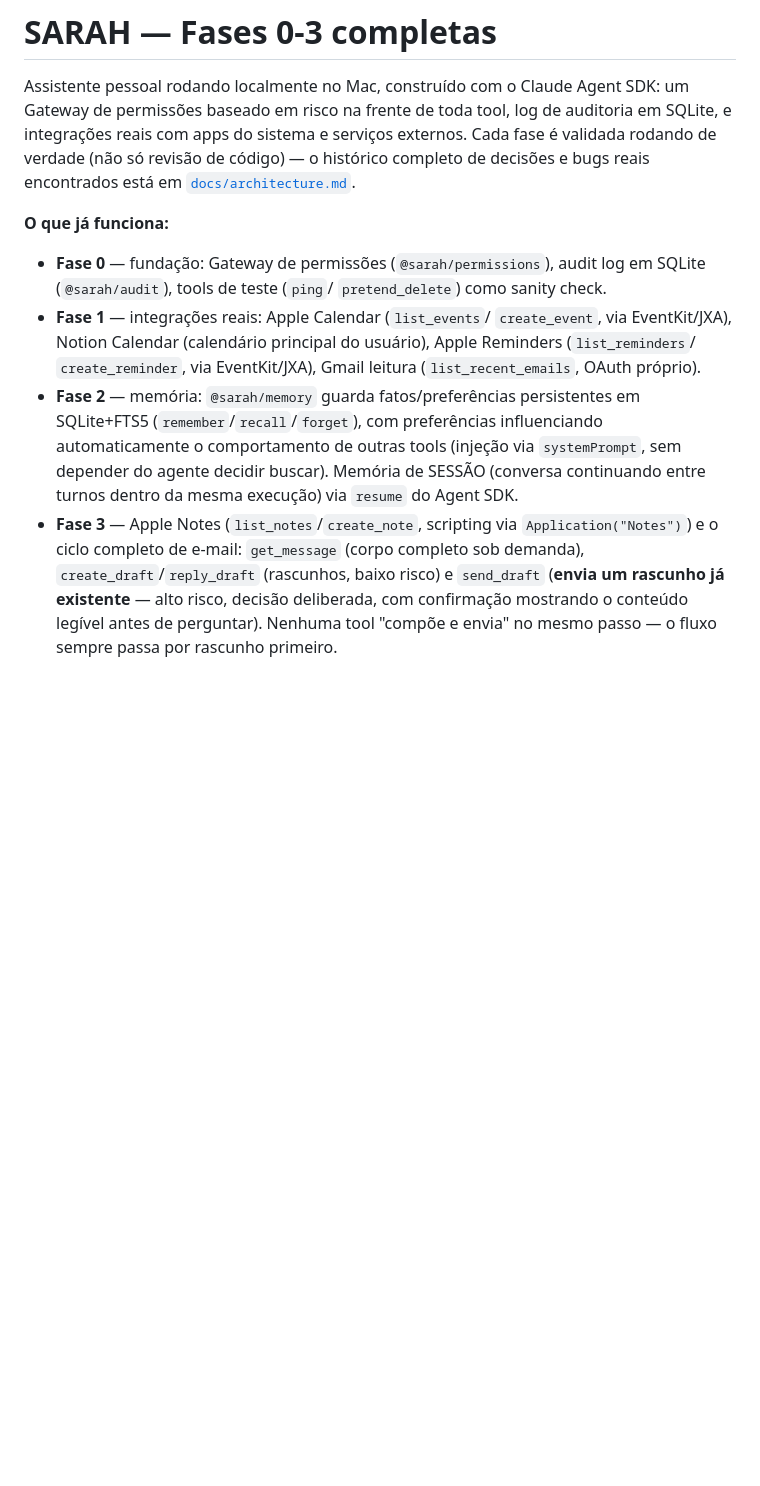
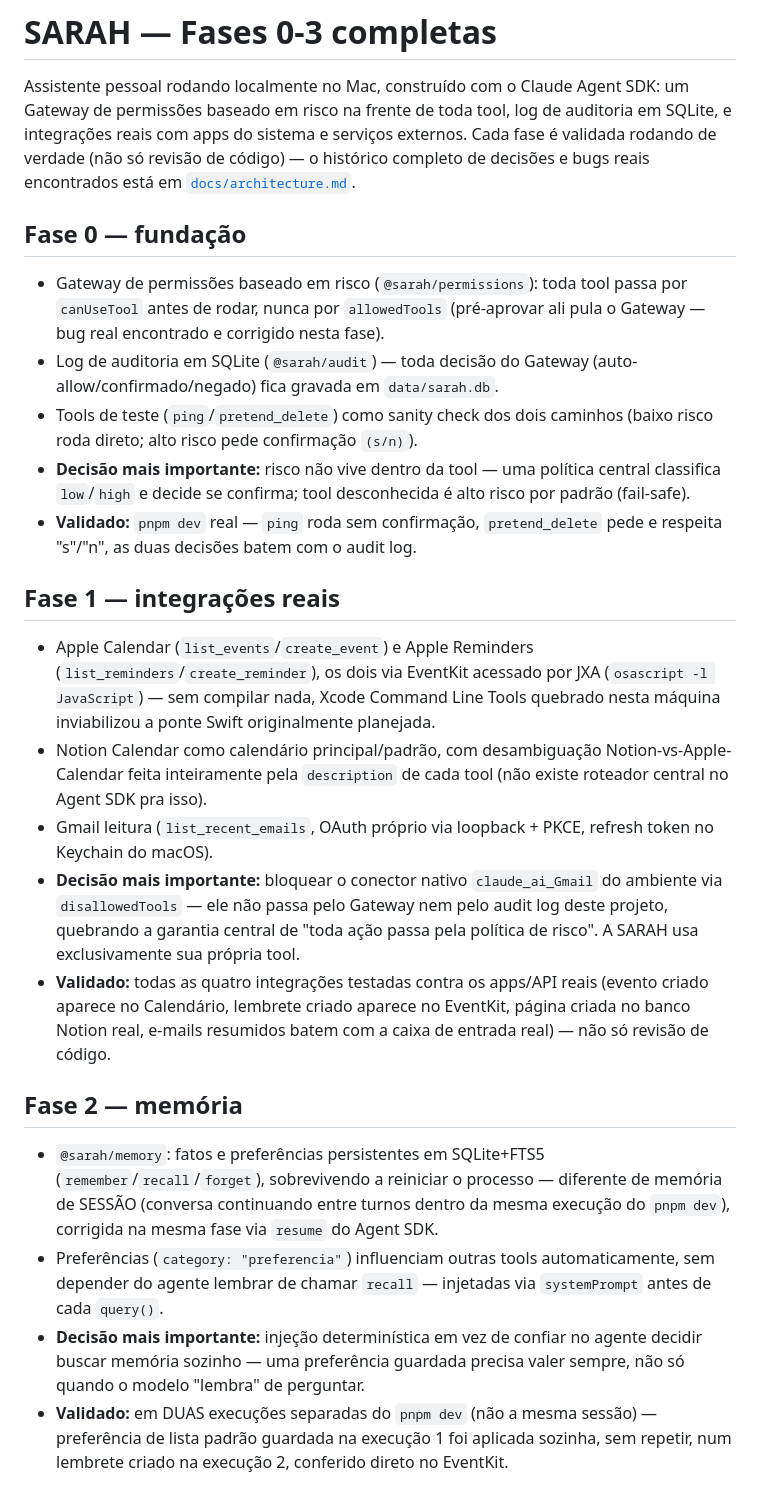
Before and after one commit to ParisPS/SARAH, a Markdown page: README.md, the part around one of its changes. GitHub-like rendering; blank space fills up the shorter version.

Commit message:
Reescreve README com uma seção por fase (0-3)
O README estava com um bloco único e denso cobrindo Fase 0-3.
Reescrito em seções ## Fase N, cada uma com o que foi construído, a
decisão mais importante tomada e a validação real feita — pra alguém
entender rápido o que existe e funciona sem repetir o nível de
detalhe do docs/architecture.md (que continua sendo o histórico
técnico completo, com todos os bugs).

Fase 3 confirmada como concluída: Apple Notes e o ciclo de e-mail
(draft/resposta/envio com confirmação) validados de ponta a ponta,
incluindo um envio real conferido na caixa de entrada via API do
Gmail.

Esta reescrita cobre o histórico inteiro de uma vez só; dali pra
frente volta a ser incremental, uma fase por vez, conforme a
instrução permanente do CLAUDE.md.

```diff
--- a/README.md
+++ b/README.md
@@ -7,27 +7,65 @@ do sistema e serviços externos. Cada fase é validada rodando de
 verdade (não só revisão de código) — o histórico completo de decisões
 e bugs reais encontrados está em [`docs/architecture.md`](docs/architecture.md).
 
-**O que já funciona:**
+## Fase 0 — fundação
 
-- **Fase 0** — fundação: Gateway de permissões (`@sarah/permissions`),
-  audit log em SQLite (`@sarah/audit`), tools de teste (`ping`/
-  `pretend_delete`) como sanity check.
-- **Fase 1** — integrações reais: Apple Calendar (`list_events`/
-  `create_event`, via EventKit/JXA), Notion Calendar (calendário
-  principal do usuário), Apple Reminders (`list_reminders`/
-  `create_reminder`, via EventKit/JXA), Gmail leitura
-  (`list_recent_emails`, OAuth próprio).
-- **Fase 2** — memória: `@sarah/memory` guarda fatos/preferências
-  persistentes em SQLite+FTS5 (`remember`/`recall`/`forget`), com
-  preferências influenciando automaticamente o comportamento de
-  outras tools (injeção via `systemPrompt`, sem depender do agente
-  decidir buscar). Memória de SESSÃO (conversa continuando entre
-  turnos dentro da mesma execução) via `resume` do Agent SDK.
-- **Fase 3** — Apple Notes (`list_notes`/`create_note`, scripting via
-  `Application("Notes")`) e o ciclo completo de e-mail: `get_message`
-  (corpo completo sob demanda), `create_draft`/`reply_draft`
-  (rascunhos, baixo risco) e `send_draft` (**envia um rascunho já
-  existente** — alto risco, decisão deliberada, com confirmação
-  mostrando o conteúdo legível antes de perguntar). Nenhuma tool
-  "compõe e envia" no mesmo passo — o fluxo sempre passa por rascunho
-  primeiro.
+- Gateway de permissões baseado em risco (`@sarah/permissions`):
+  toda tool passa por `canUseTool` antes de rodar, nunca por
+  `allowedTools` (pré-aprovar ali pula o Gateway — bug real
+  encontrado e corrigido nesta fase).
+- Log de auditoria em SQLite (`@sarah/audit`) — toda decisão do
+  Gateway (auto-allow/confirmado/negado) fica gravada em
+  `data/sarah.db`.
+- Tools de teste (`ping`/`pretend_delete`) como sanity check dos dois
+  caminhos (baixo risco roda direto; alto risco pede confirmação
+  `(s/n)`).
+- **Decisão mais importante:** risco não vive dentro da tool — uma
+  política central classifica `low`/`high` e decide se confirma;
+  tool desconhecida é alto risco por padrão (fail-safe).
+- **Validado:** `pnpm dev` real — `ping` roda sem confirmação,
+  `pretend_delete` pede e respeita "s"/"n", as duas decisões batem
+  com o audit log.
+
+## Fase 1 — integrações reais
+
+- Apple Calendar (`list_events`/`create_event`) e Apple Reminders
+  (`list_reminders`/`create_reminder`), os dois via EventKit
+  acessado por JXA (`osascript -l JavaScript`) — sem compilar nada,
+  Xcode Command Line Tools quebrado nesta máquina inviabilizou a
+  ponte Swift originalmente planejada.
+- Notion Calendar como calendário principal/padrão, com
+  desambiguação Notion-vs-Apple-Calendar feita inteiramente pela
+  `description` de cada tool (não existe roteador central no Agent
+  SDK pra isso).
+- Gmail leitura (`list_recent_emails`, OAuth próprio via loopback +
+  PKCE, refresh token no Keychain do macOS).
+- **Decisão mais importante:** bloquear o conector nativo
+  `claude_ai_Gmail` do ambiente via `disallowedTools` — ele não passa
+  pelo Gateway nem pelo audit log deste projeto, quebrando a garantia
+  central de "toda ação passa pela política de risco". A SARAH usa
+  exclusivamente sua própria tool.
+- **Validado:** todas as quatro integrações testadas contra os
+  apps/API reais (evento criado aparece no Calendário, lembrete
+  criado aparece no EventKit, página criada no banco Notion real,
+  e-mails resumidos batem com a caixa de entrada real) — não só
+  revisão de código.
+
+## Fase 2 — memória
+
+- `@sarah/memory`: fatos e preferências persistentes em SQLite+FTS5
+  (`remember`/`recall`/`forget`), sobrevivendo a reiniciar o
+  processo — diferente de memória de SESSÃO (conversa continuando
+  entre turnos dentro da mesma execução do `pnpm dev`), corrigida na
+  mesma fase via `resume` do Agent SDK.
+- Preferências (`category: "preferencia"`) influenciam outras tools
+  automaticamente, sem depender do agente lembrar de chamar
+  `recall` — injetadas via `systemPrompt` antes de cada `query()`.
+- **Decisão mais importante:** injeção determinística em vez de
+  confiar no agente decidir buscar memória sozinho — uma preferência
+  guardada precisa valer sempre, não só quando o modelo "lembra" de
+  perguntar.
+- **Validado:** em DUAS execuções separadas do `pnpm dev` (não a
+  mesma sessão) — preferência de lista padrão guardada na execução 1
+  foi aplicada sozinha, sem repetir, num lembrete criado na execução
+  2, conferido direto no EventKit.
+
```
Also changed, not shown: other parts of README.md (+21 -0 lines).
